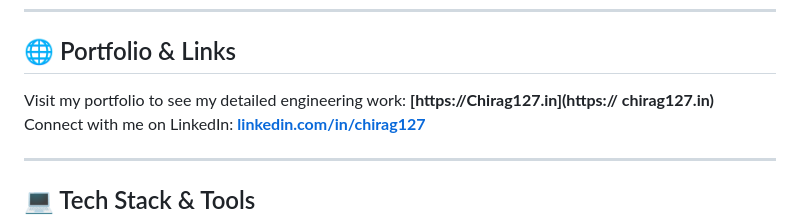
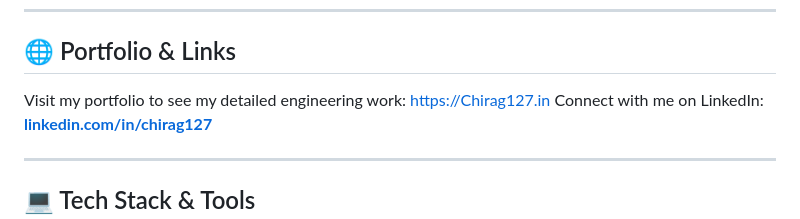
Before and after one commit to chirag127/chirag127, a Markdown page: README.md, the part around the change. Rendered like a GitHub page.

Commit message:
Fix portfolio link formatting in README

```diff
--- a/README.md
+++ b/README.md
@@ -16,7 +16,7 @@ I am a **Software Engineering Specialist** based in **Bhubaneswar**, specializin
 
 ## 🌐 Portfolio & Links
 
-Visit my portfolio to see my detailed engineering work: **[https://Chirag127.in](https:// chirag127.in)**
+Visit my portfolio to see my detailed engineering work: https://Chirag127.in
 Connect with me on LinkedIn: **[linkedin.com/in/chirag127](https://linkedin.com/in/chirag127)**
 
 ---
```
